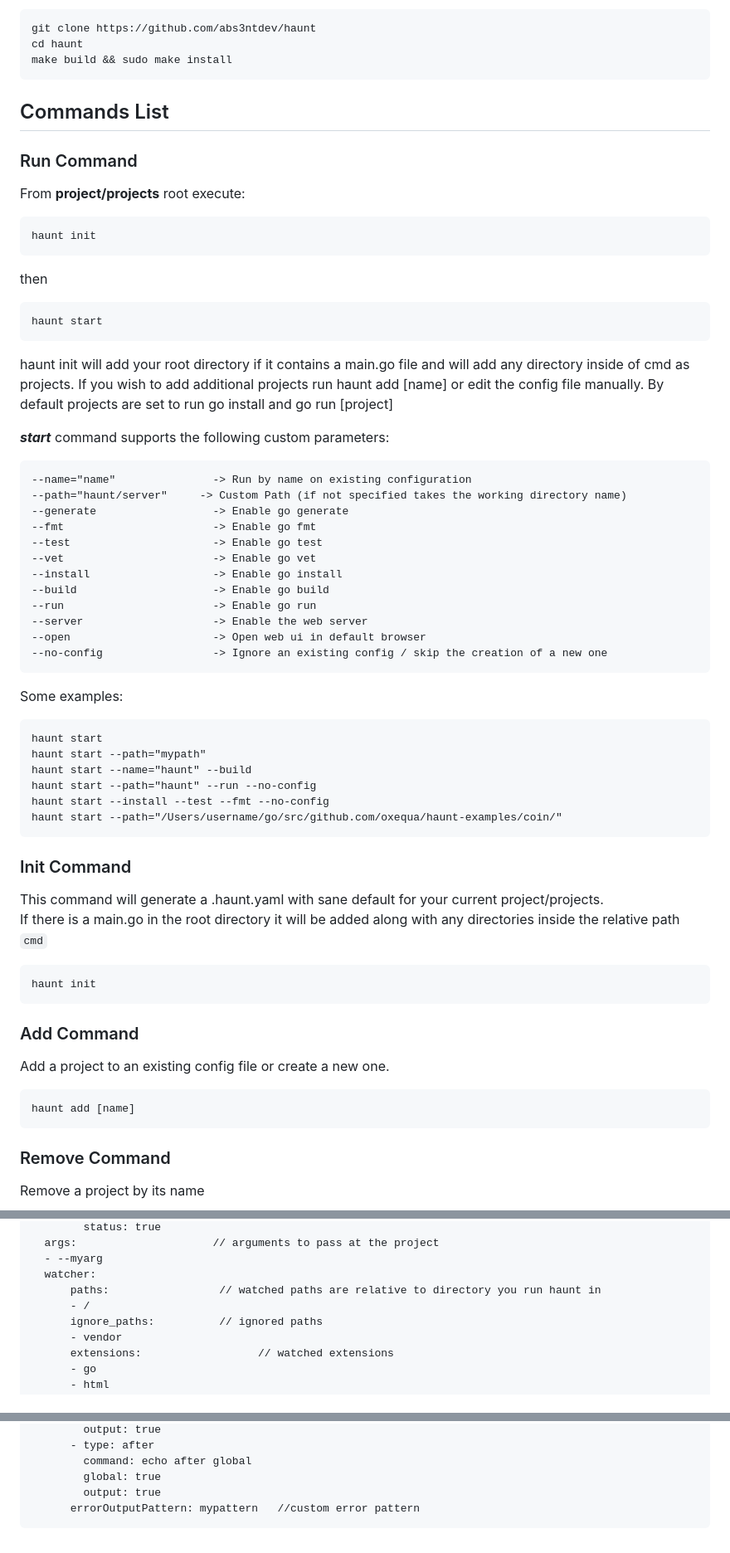
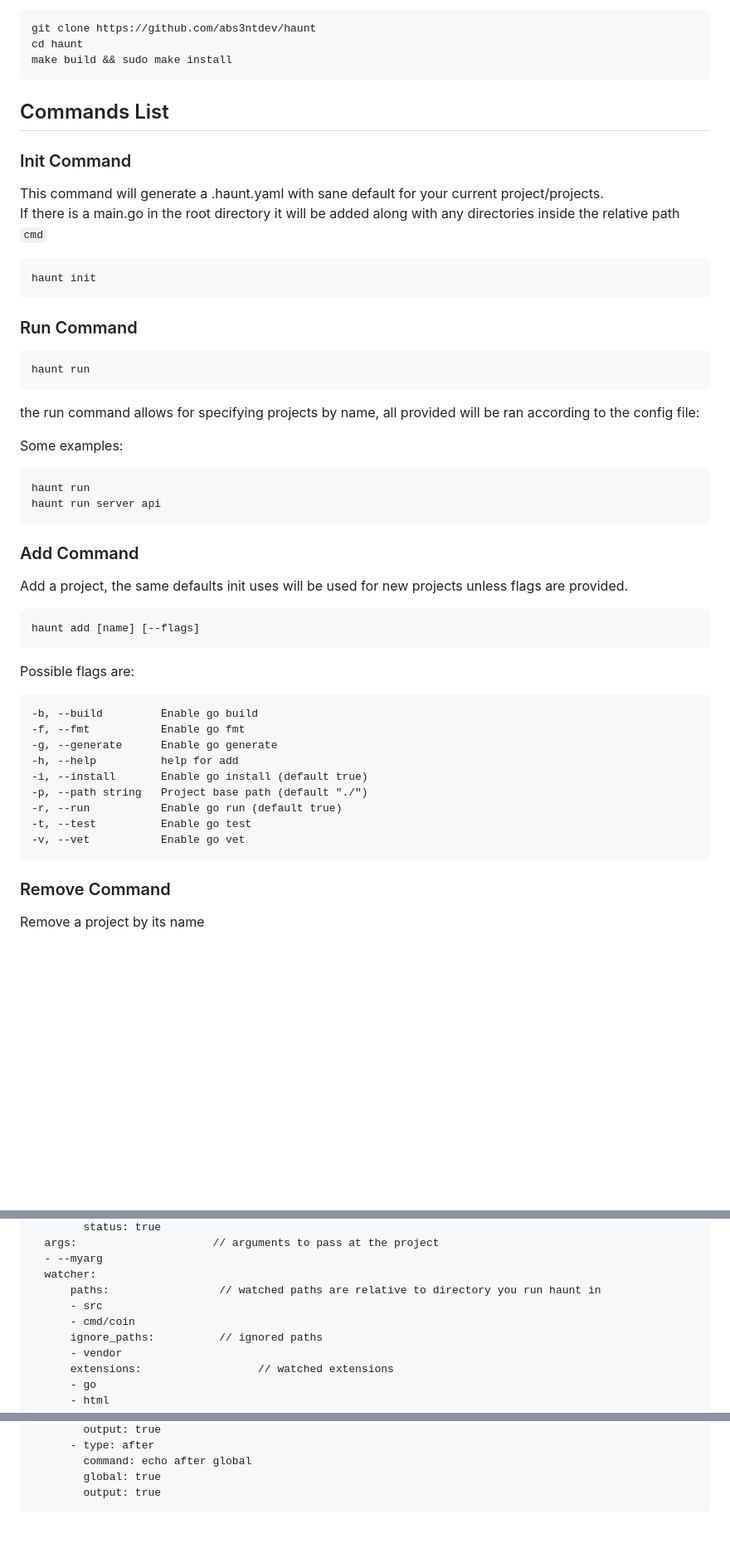
Before and after one commit to abs3ntdev/haunt, a Markdown page: README.md, 3 parts joined by grey strips. Shown at 83% size. Rendered like a GitHub page; blank space fills up the shorter version.

Commit message:
docs: update docs

````diff
--- a/README.md
+++ b/README.md
@@ -13,56 +13,42 @@ make build && sudo make install
 
 ## Commands List
 
-### Run Command
-From **project/projects** root execute:
-
-
-```
-haunt init
-```
-
-then
-
-```
-haunt start
-```
-
-haunt init will add your root directory if it contains a main.go file and will add any directory inside of cmd as projects. If you wish to add additional projects run haunt add [name] or edit the config file manually. By default projects are set to run go install and go run [project]
-
-***start*** command supports the following custom parameters:
-
-    --name="name"               -> Run by name on existing configuration
-    --path="haunt/server"     -> Custom Path (if not specified takes the working directory name)
-    --generate                  -> Enable go generate
-    --fmt                       -> Enable go fmt
-    --test                      -> Enable go test
-    --vet                       -> Enable go vet
-    --install                   -> Enable go install
-    --build                     -> Enable go build
-    --run                       -> Enable go run
-    --server                    -> Enable the web server
-    --open                      -> Open web ui in default browser
-    --no-config                 -> Ignore an existing config / skip the creation of a new one
-
-Some examples:
-
-    haunt start
-    haunt start --path="mypath"
-    haunt start --name="haunt" --build
-    haunt start --path="haunt" --run --no-config
-    haunt start --install --test --fmt --no-config
-    haunt start --path="/Users/username/go/src/github.com/oxequa/haunt-examples/coin/"
-
 ### Init Command
 This command will generate a .haunt.yaml with sane default for your current project/projects.\
 If there is a main.go in the root directory it will be added along with any directories inside the relative path `cmd`
 
     haunt init
 
+
+### Run Command
+
+```
+haunt run
+```
+
+the run command allows for specifying projects by name, all provided will be ran according to the config file:
+
+Some examples:
+
+    haunt run
+    haunt run server api
+
 ### Add Command
-Add a project to an existing config file or create a new one.
+Add a project, the same defaults init uses will be used for new projects unless flags are provided.
 
-    haunt add [name]
+    haunt add [name] [--flags]
+
+Possible flags are:
+
+    -b, --build         Enable go build
+    -f, --fmt           Enable go fmt
+    -g, --generate      Enable go generate
+    -h, --help          help for add
+    -i, --install       Enable go install (default true)
+    -p, --path string   Project base path (default "./")
+    -r, --run           Enable go run (default true)
+    -t, --test          Enable go test
+    -v, --vet           Enable go vet
 
 ### Remove Command
 Remove a project by its name
@@ -117,7 +103,8 @@ Remove a project by its name
       - --myarg
       watcher:
           paths:                 // watched paths are relative to directory you run haunt in
-          - /
+          - src
+          - cmd/coin
           ignore_paths:          // ignored paths
           - vendor
           extensions:                  // watched extensions
@@ -138,4 +125,3 @@ Remove a project by its name
             command: echo after global
             global: true
             output: true
-          errorOutputPattern: mypattern   //custom error pattern
````
